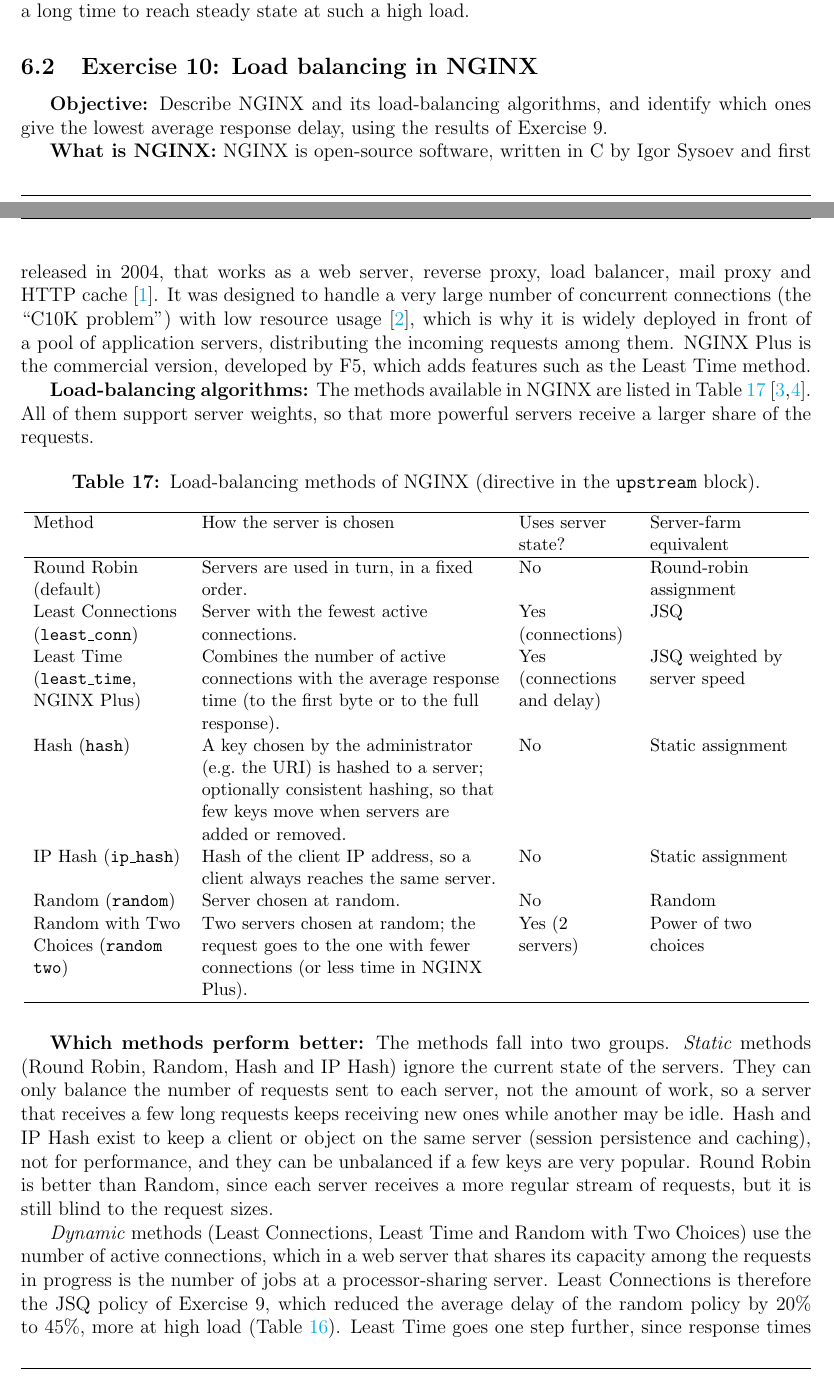
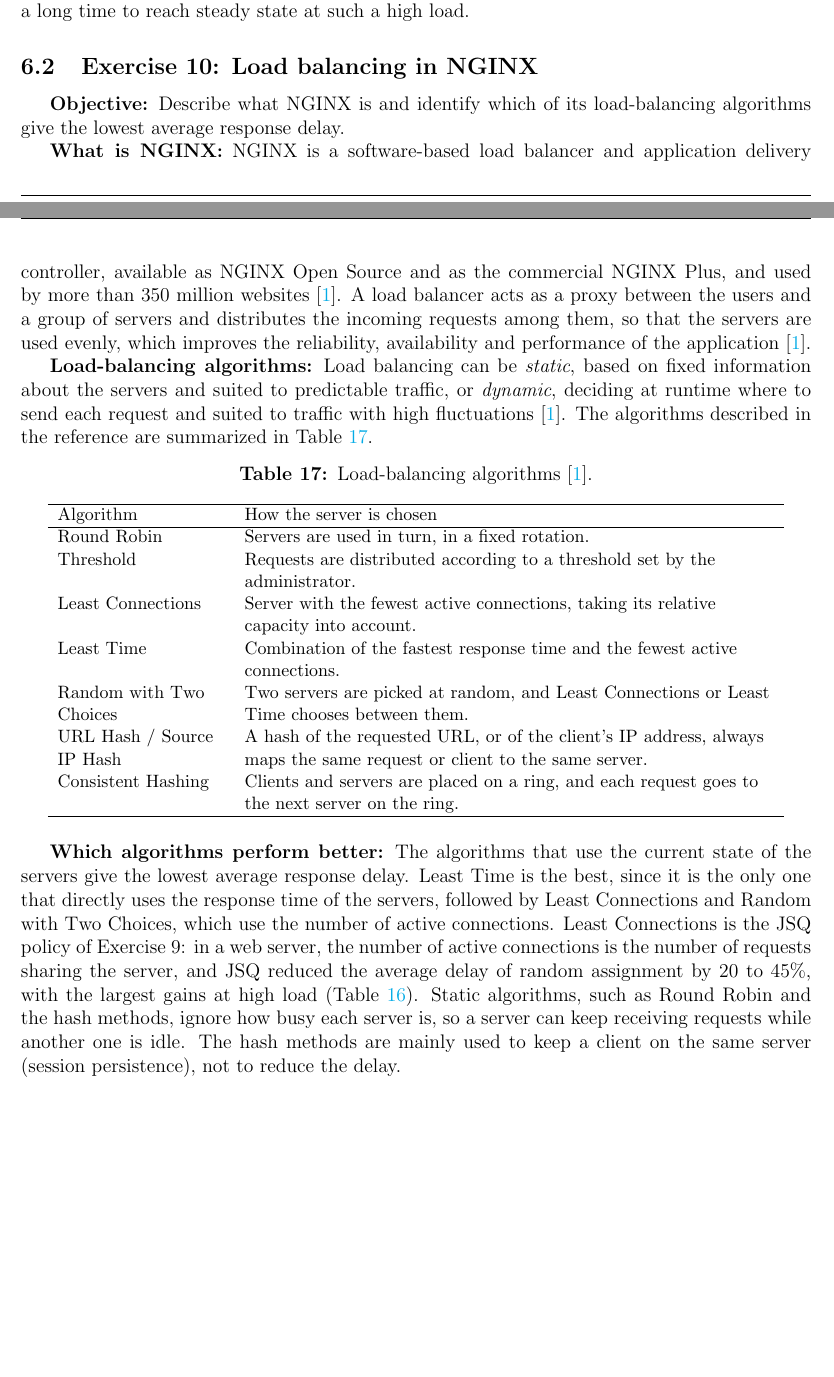
Before and after one commit to J0s3221/Performance-Evaluation-and-Dimensioning-of-Networks-and-Systems, a LaTeX document (module 2/report/report.tex): two parts of pages 21 and 22 of 30, joined at a grey line, cut so that both start at the same text, the shorter picture padded with empty space. Compiled offline with pdfLaTeX.

Commit message:
feat: reworked the exercises 10 report section to be more in line with professors expectations

```diff
--- a/module 2/report/report.tex
+++ b/module 2/report/report.tex
@@ -948,66 +948,51 @@
 
 \subsection{Exercise 10: Load balancing in NGINX}
 
-\textbf{Objective:} Describe NGINX and its load-balancing algorithms, and
-identify which ones give the lowest average response delay, using the results
-of Exercise~9.
+\textbf{Objective:} Describe what NGINX is and identify which of its
+load-balancing algorithms give the lowest average response delay.
 
-\textbf{What is NGINX:} NGINX is open-source software, written in C by Igor
-Sysoev and first released in 2004, that works as a web server, reverse proxy,
-load balancer, mail proxy and HTTP cache~\cite{nginx-wiki}. It was designed
-to handle a very large number of concurrent connections (the ``C10K
-problem'') with low resource usage~\cite{f5-nginx}, which is why it is widely
-deployed in front of a pool of application servers, distributing the incoming
-requests among them. NGINX Plus is the commercial version, developed by F5,
-which adds features such as the Least Time method.
+\textbf{What is NGINX:} NGINX is a software-based load balancer and
+application delivery controller, available as NGINX Open Source and as the
+commercial NGINX Plus, and used by more than 350 million websites~\cite{f5-lb}.
+A load balancer acts as a proxy between the users and a group of servers and
+distributes the incoming requests among them, so that the servers are used
+evenly, which improves the reliability, availability and performance of the
+application~\cite{f5-lb}.
 
-\textbf{Load-balancing algorithms:} The methods available in NGINX are listed in
-Table~\ref{tab:nginx}~\cite{nginx-lb,nginx-admin}. All of them support server
-weights, so that more powerful servers receive a larger share of the requests.
+\textbf{Load-balancing algorithms:} Load balancing can be \emph{static}, based
+on fixed information about the servers and suited to predictable traffic, or
+\emph{dynamic}, deciding at runtime where to send each request and suited to
+traffic with high fluctuations~\cite{f5-lb}. The algorithms described in the
+reference are summarized in Table~\ref{tab:nginx}.
 
 \begin{table}[H]
     \centering \small
-    \caption{Load-balancing methods of NGINX (directive in the \texttt{upstream} block).}
+    \caption{Load-balancing algorithms~\cite{f5-lb}.}
     \label{tab:nginx}
-    \begin{tabular}{>{\raggedright\arraybackslash}p{3.2cm}>{\raggedright\arraybackslash}p{6.4cm}>{\raggedright\arraybackslash}p{2.4cm}>{\raggedright\arraybackslash}p{3.2cm}}
+    \begin{tabular}{>{\raggedright\arraybackslash}p{3.6cm}>{\raggedright\arraybackslash}p{11.4cm}}
         \hline
-        Method & How the server is chosen & Uses server state? & Server-farm equivalent \\
+        Algorithm & How the server is chosen \\
         \hline
-        Round Robin (default) & Servers are used in turn, in a fixed order.
-          & No & Round-robin assignment \\
-        Least Connections (\texttt{least\_conn}) & Server with the fewest active connections.
-          & Yes (connections) & JSQ \\
-        Least Time (\texttt{least\_time}, NGINX Plus) & Combines the number of active connections with the
-          average response time (to the first byte or to the full response).
-          & Yes (connections and delay) & JSQ weighted by server speed \\
-        Hash (\texttt{hash}) & A key chosen by the administrator (e.g.\ the URI) is hashed to a server; optionally
-          consistent hashing, so that few keys move when servers are added or removed.
-          & No & Static assignment \\
-        IP Hash (\texttt{ip\_hash}) & Hash of the client IP address, so a client always reaches the same server.
-          & No & Static assignment \\
-        Random (\texttt{random}) & Server chosen at random.
-          & No & Random \\
-        Random with Two Choices (\texttt{random two}) & Two servers chosen at random; the request goes to the one with fewer
-          connections (or less time in NGINX Plus).
-          & Yes (2 servers) & Power of two choices \\
+        Round Robin & Servers are used in turn, in a fixed rotation. \\
+        Threshold & Requests are distributed according to a threshold set by the administrator. \\
+        Least Connections & Server with the fewest active connections, taking its relative capacity into account. \\
+        Least Time & Combination of the fastest response time and the fewest active connections. \\
+        Random with Two Choices & Two servers are picked at random, and Least Connections or Least Time chooses between them. \\
+        URL Hash / Source IP Hash & A hash of the requested URL, or of the client's IP address, always maps the same request or client to the same server. \\
+        Consistent Hashing & Clients and servers are placed on a ring, and each request goes to the next server on the ring. \\
         \hline
     \end{tabular}
 \end{table}
 
-\textbf{Which methods perform better:} The methods fall into two groups.
-\emph{Static} methods (Round Robin, Random, Hash and IP Hash) ignore the current
-state of the servers. They can only balance the number of requests sent to each
-server, not the amount of work, so a server that receives a few long requests
-keeps receiving new ones while another may be idle. Hash and IP Hash exist to
-keep a client or object on the same server (session persistence and caching),
-not for performance, and they can be unbalanced if a few keys are very popular.
-Round Robin is better than Random, since each server receives a more regular
-stream of requests, but it is still blind to the request sizes.
-
-\emph{Dynamic} methods (Least Connections, Least Time and Random with Two
-Choices) use the number of active connections, which in a web server that
-shares its capacity among the requests in progress is the number of jobs at a
-processor-sharing server. Least Connections is therefore the JSQ policy of
-Exercise~9, which reduced the average delay of the random policy by 20\% to
-45\%, more at high load (Table~\ref{tab:wsf}). Least
-Time goes one step further, since response times also capture servers that are
+\textbf{Which algorithms perform better:} The algorithms that use the current
+state of the servers give the lowest average response delay. Least Time is the
+best, since it is the only one that directly uses the response time of the
+servers, followed by Least Connections and Random with Two Choices, which use
+the number of active connections. Least Connections is the JSQ policy of
+Exercise~9: in a web server, the number of active connections is the number of
+requests sharing the server, and JSQ reduced the average delay of random
+assignment by 20 to 45\%, with the largest gains at high load
+(Table~\ref{tab:wsf}). Static algorithms, such as Round Robin and the hash
+methods, ignore how busy each server is, so a server can keep receiving
+requests while another one is idle. The hash methods are mainly used to keep a
+client on the same server (session persistence), not to reduce the delay.
```
Also changed, not shown: module 2/report/report.pdf, module 2/report/report.tex (19 more changed lines), 4 other files.
